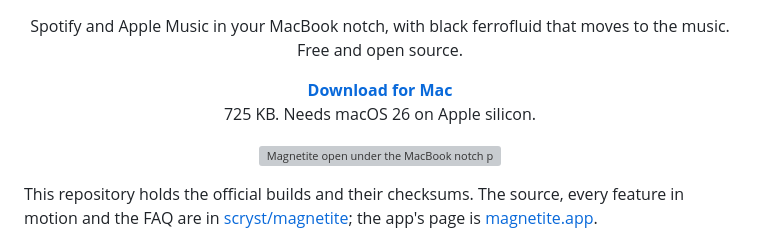
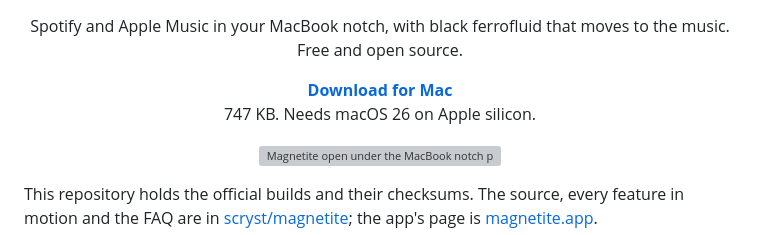
Before and after one commit to scryst/magnetite-releases, a Markdown page: README.md, the part around the change. GitHub-like rendering; grey boxes are pictures that could not be loaded.

Commit message:
README: the Mac download is 747 KB (Magnetite-0.1.21.zip, 747,445 bytes)

```diff
--- a/README.md
+++ b/README.md
@@ -11,7 +11,7 @@
 
 <p align="center">Spotify and Apple Music in your MacBook notch, with black ferrofluid that moves to the music.<br>Free and open source.</p>
 
-<p align="center"><a href="https://github.com/scryst/magnetite-releases/releases/latest"><b>Download for Mac</b></a><br>725 KB. Needs macOS 26 on Apple silicon.</p>
+<p align="center"><a href="https://github.com/scryst/magnetite-releases/releases/latest"><b>Download for Mac</b></a><br>747 KB. Needs macOS 26 on Apple silicon.</p>
 
 <p align="center">
   <img src="docs/hero.webp" width="640" alt="Magnetite open under the MacBook notch playing Art Deco by Lana Del Rey, the lyric line under the controls, black ferrofluid pulling down from the notch in time with the song">
```
